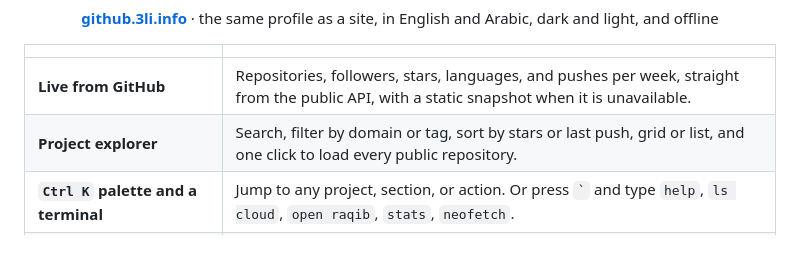
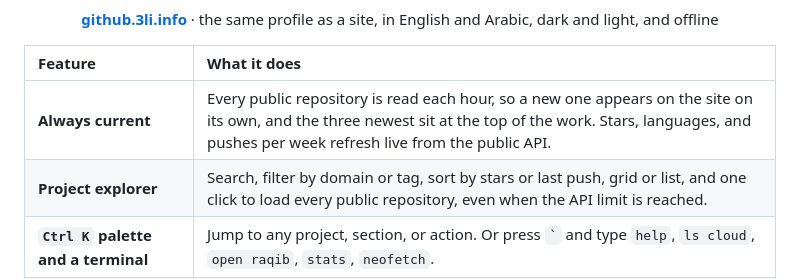
Before and after one commit to SiteQ8/SiteQ8, a Markdown page: readme.md, the part around the change. Rendered like a GitHub page; blank space fills up the shorter version.

Commit message:
Give the portfolio table in the profile README a header row
The table under github.3li.info had an empty header, which GitHub draws
as a blank first row. It now reads Feature and What it does, like the
other tables, and its first row describes the hourly repository list.

```diff
--- a/readme.md
+++ b/readme.md
@@ -46,10 +46,10 @@ Location     Kuwait 🇰🇼   ·   Building in Arabic and English
 
 </div>
 
-| | |
-|:--|:--|
-| **Live from GitHub** | Repositories, followers, stars, languages, and pushes per week, straight from the public API, with a static snapshot when it is unavailable. |
-| **Project explorer** | Search, filter by domain or tag, sort by stars or last push, grid or list, and one click to load every public repository. |
+| Feature | What it does |
+|:--------|:-------------|
+| **Always current** | Every public repository is read each hour, so a new one appears on the site on its own, and the three newest sit at the top of the work. Stars, languages, and pushes per week refresh live from the public API. |
+| **Project explorer** | Search, filter by domain or tag, sort by stars or last push, grid or list, and one click to load every public repository, even when the API limit is reached. |
 | **`Ctrl K` palette and a terminal** | Jump to any project, section, or action. Or press `` ` `` and type `help`, `ls cloud`, `open raqib`, `stats`, `neofetch`. |
 | **SecOps playbooks** | The [playbooks](playbooks) in this repository, searchable by MITRE ATT&CK technique ID, with the planned ones listed. |
 | **Bilingual, both themes, no backend** | English and Arabic with right to left layout, dark and light, installable, and it keeps working without a connection. |
```
